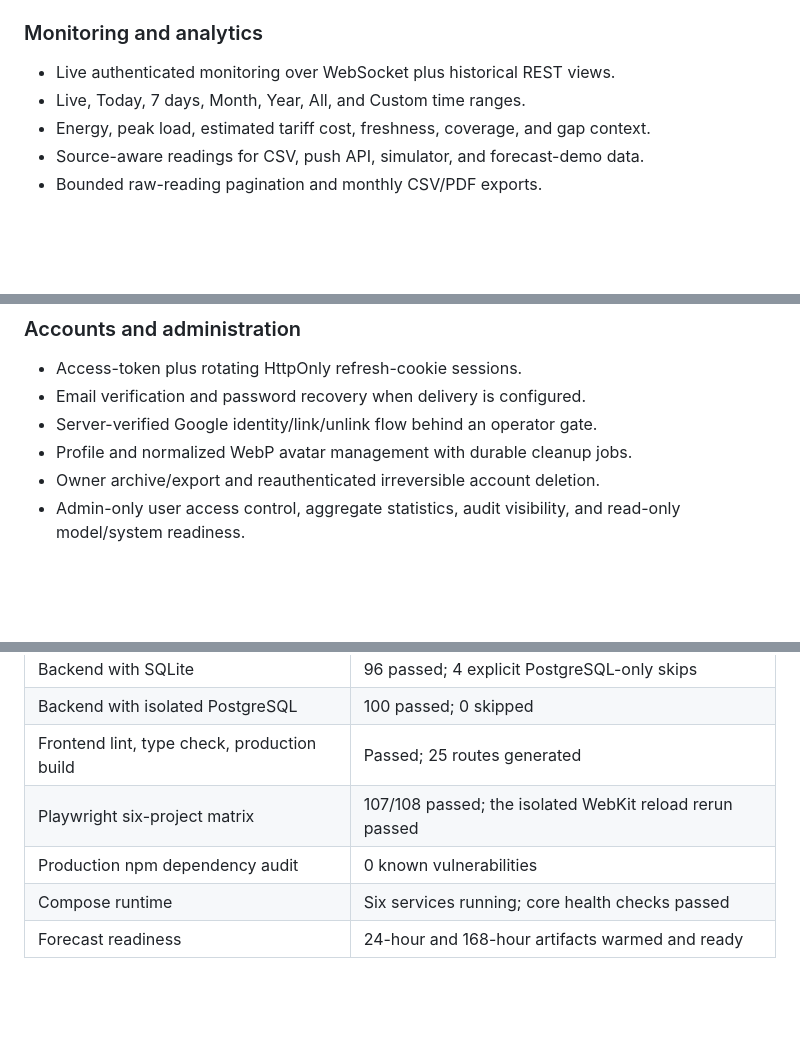
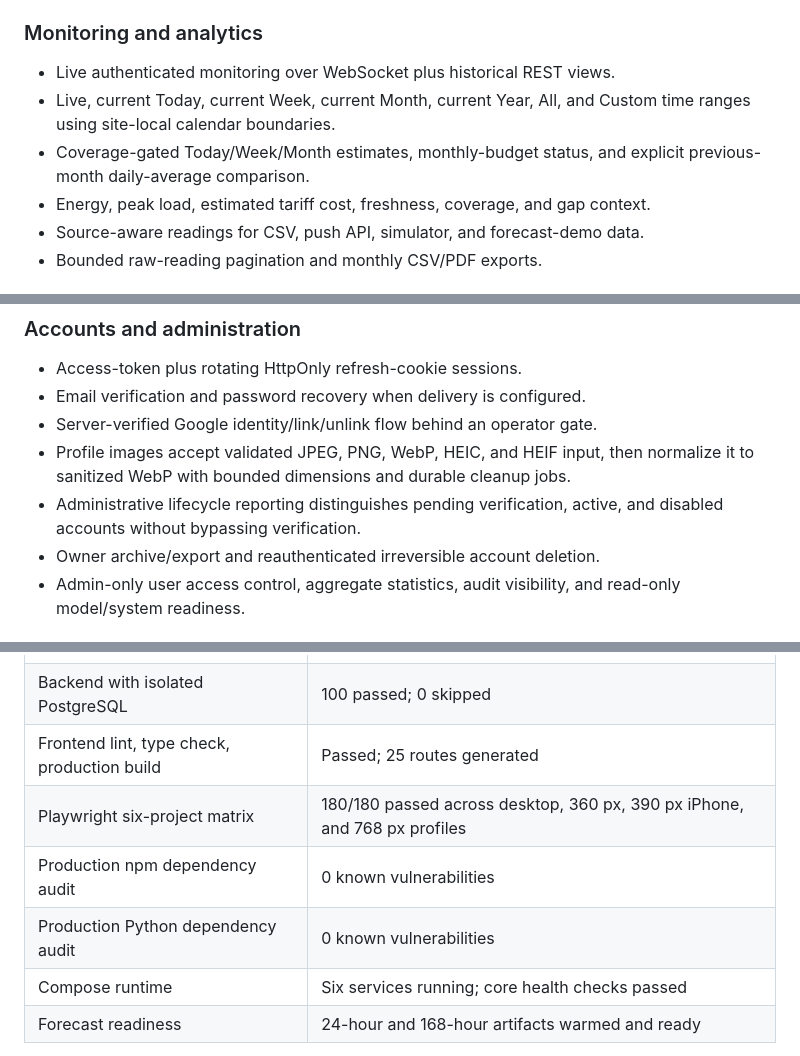
Before and after one commit to BR1WA/energy-forecast-platform, a Markdown page: README.md, 3 parts joined by grey strips. Drawn GitHub-style; blank space fills up the shorter version.

```diff
--- a/README.md
+++ b/README.md
@@ -66,7 +66,8 @@ can be advertised by the API.
 ### Monitoring and analytics
 
 - Live authenticated monitoring over WebSocket plus historical REST views.
-- Live, Today, 7 days, Month, Year, All, and Custom time ranges.
+- Live, current Today, current Week, current Month, current Year, All, and Custom time ranges using site-local calendar boundaries.
+- Coverage-gated Today/Week/Month estimates, monthly-budget status, and explicit previous-month daily-average comparison.
 - Energy, peak load, estimated tariff cost, freshness, coverage, and gap context.
 - Source-aware readings for CSV, push API, simulator, and forecast-demo data.
 - Bounded raw-reading pagination and monthly CSV/PDF exports.
@@ -105,7 +106,8 @@ can be advertised by the API.
 - Access-token plus rotating HttpOnly refresh-cookie sessions.
 - Email verification and password recovery when delivery is configured.
 - Server-verified Google identity/link/unlink flow behind an operator gate.
-- Profile and normalized WebP avatar management with durable cleanup jobs.
+- Profile images accept validated JPEG, PNG, WebP, HEIC, and HEIF input, then normalize it to sanitized WebP with bounded dimensions and durable cleanup jobs.
+- Administrative lifecycle reporting distinguishes pending verification, active, and disabled accounts without bypassing verification.
 - Owner archive/export and reauthenticated irreversible account deletion.
 - Admin-only user access control, aggregate statistics, audit visibility, and
   read-only model/system readiness.
@@ -347,8 +349,9 @@ snapshot reported:
 | Backend with SQLite | 96 passed; 4 explicit PostgreSQL-only skips |
 | Backend with isolated PostgreSQL | 100 passed; 0 skipped |
 | Frontend lint, type check, production build | Passed; 25 routes generated |
-| Playwright six-project matrix | 107/108 passed; the isolated WebKit reload rerun passed |
+| Playwright six-project matrix | 180/180 passed across desktop, 360 px, 390 px iPhone, and 768 px profiles |
 | Production npm dependency audit | 0 known vulnerabilities |
+| Production Python dependency audit | 0 known vulnerabilities |
 | Compose runtime | Six services running; core health checks passed |
 | Forecast readiness | 24-hour and 168-hour artifacts warmed and ready |
 
```
Also changed, not shown: docs/PFE_IMPLEMENTATION_LOG.md (+25 -0 lines), docs/PFE_RELEASE_NOTES.md (+20 -9 lines).
